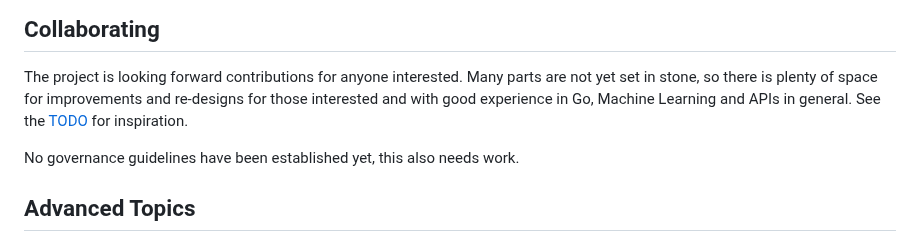
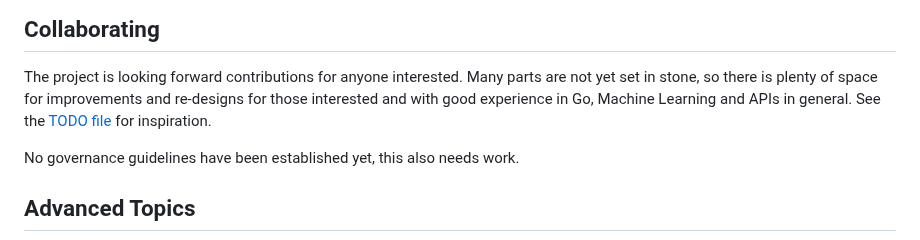
Before and after one commit to gomlx/gomlx, a Markdown page: README.md, the part around the change. Drawn GitHub-style.

Commit message:
Typo in README.md.

```diff
--- a/README.md
+++ b/README.md
@@ -148,7 +148,7 @@ Finally, feel free to ask questions: time allowing (when not in work) I'm always
 
 The project is looking forward contributions for anyone interested. Many parts are not yet set
 in stone, so there is plenty of space for improvements and re-designs for those interested
-and with good experience in Go, Machine Learning and APIs in general. See the [TODO](docs/TODO.md)
+and with good experience in Go, Machine Learning and APIs in general. See the [TODO file](docs/TODO.md)
 for inspiration.
 
 No governance guidelines have been established yet, this also needs work.
```
